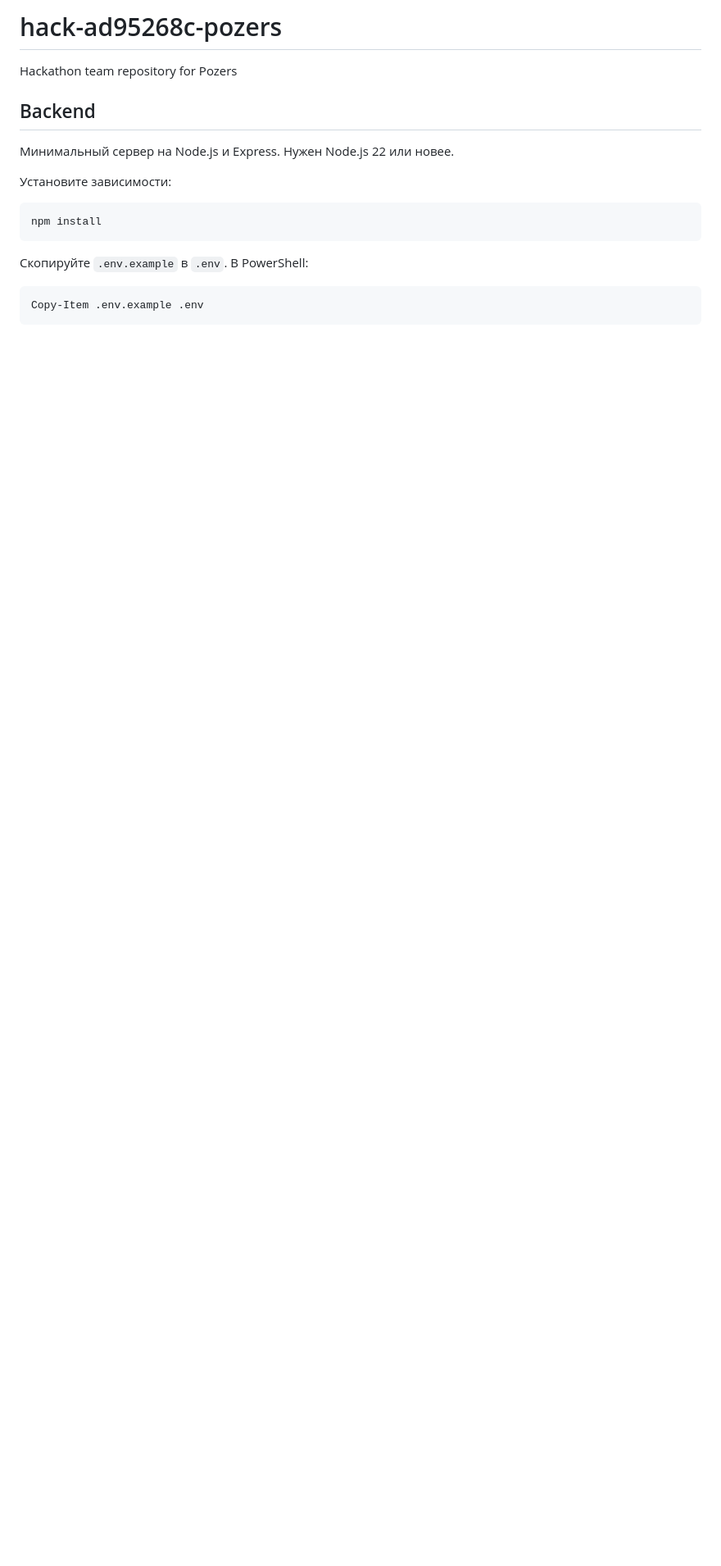
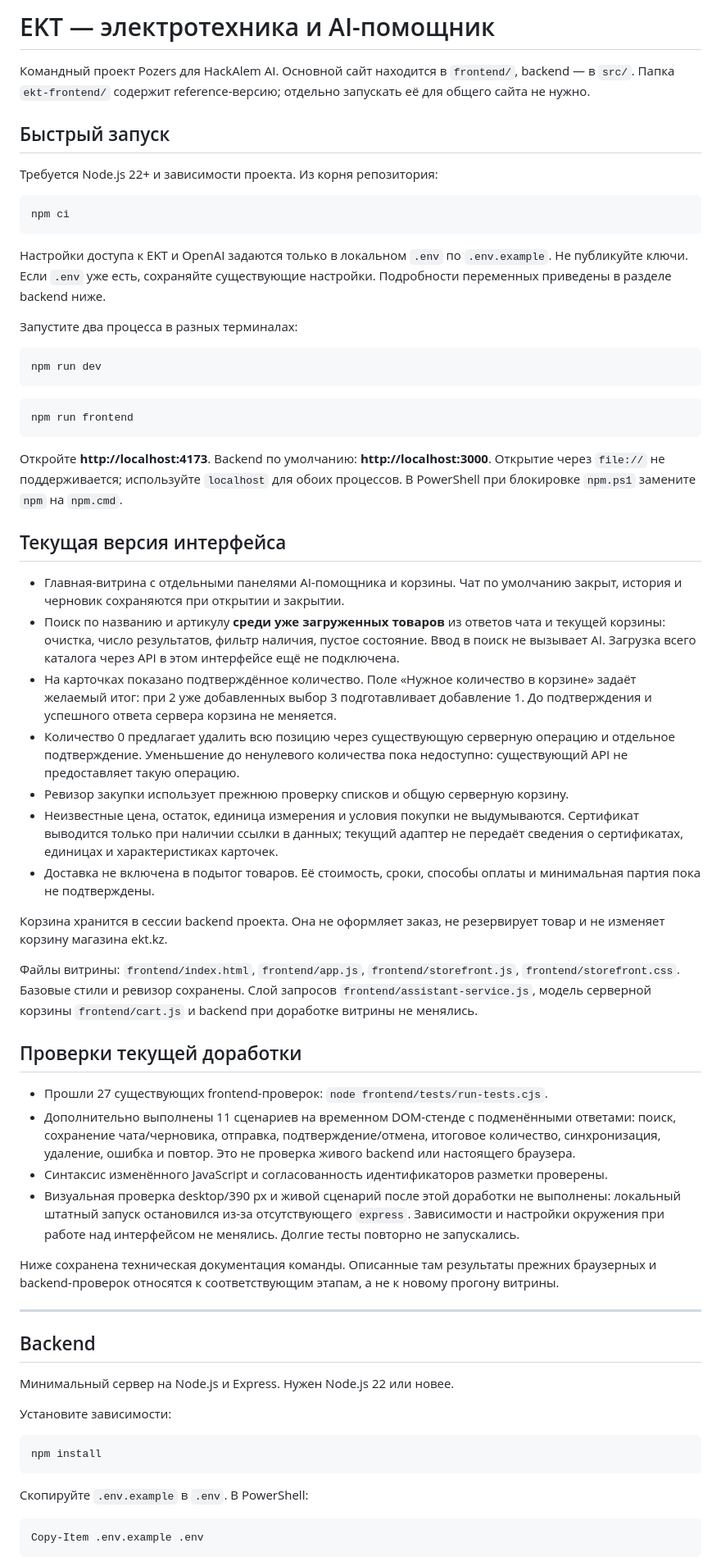
Before and after one commit to BAITC-Hacks/hack-ad95268c-pozers, a Markdown page: README.md, the part around the change. Shown at 82% size. GitHub-like rendering; blank space fills up the shorter version.

Commit message:
Document current storefront and local setup

````diff
--- a/README.md
+++ b/README.md
@@ -1,5 +1,53 @@
-# hack-ad95268c-pozers
-Hackathon team repository for Pozers
+# EKT — электротехника и AI-помощник
+
+Командный проект Pozers для HackAlem AI. Основной сайт находится в `frontend/`, backend — в `src/`. Папка `ekt-frontend/` содержит reference-версию; отдельно запускать её для общего сайта не нужно.
+
+## Быстрый запуск
+
+Требуется Node.js 22+ и зависимости проекта. Из корня репозитория:
+
+```sh
+npm ci
+```
+
+Настройки доступа к EKT и OpenAI задаются только в локальном `.env` по `.env.example`. Не публикуйте ключи. Если `.env` уже есть, сохраняйте существующие настройки. Подробности переменных приведены в разделе backend ниже.
+
+Запустите два процесса в разных терминалах:
+
+```sh
+npm run dev
+```
+
+```sh
+npm run frontend
+```
+
+Откройте **http://localhost:4173**. Backend по умолчанию: **http://localhost:3000**. Открытие через `file://` не поддерживается; используйте `localhost` для обоих процессов. В PowerShell при блокировке `npm.ps1` замените `npm` на `npm.cmd`.
+
+## Текущая версия интерфейса
+
+- Главная-витрина с отдельными панелями AI-помощника и корзины. Чат по умолчанию закрыт, история и черновик сохраняются при открытии и закрытии.
+- Поиск по названию и артикулу **среди уже загруженных товаров** из ответов чата и текущей корзины: очистка, число результатов, фильтр наличия, пустое состояние. Ввод в поиск не вызывает AI. Загрузка всего каталога через API в этом интерфейсе ещё не подключена.
+- На карточках показано подтверждённое количество. Поле «Нужное количество в корзине» задаёт желаемый итог: при 2 уже добавленных выбор 3 подготавливает добавление 1. До подтверждения и успешного ответа сервера корзина не меняется.
+- Количество 0 предлагает удалить всю позицию через существующую серверную операцию и отдельное подтверждение. Уменьшение до ненулевого количества пока недоступно: существующий API не предоставляет такую операцию.
+- Ревизор закупки использует прежнюю проверку списков и общую серверную корзину.
+- Неизвестные цена, остаток, единица измерения и условия покупки не выдумываются. Сертификат выводится только при наличии ссылки в данных; текущий адаптер не передаёт сведения о сертификатах, единицах и характеристиках карточек.
+- Доставка не включена в подытог товаров. Её стоимость, сроки, способы оплаты и минимальная партия пока не подтверждены.
+
+Корзина хранится в сессии backend проекта. Она не оформляет заказ, не резервирует товар и не изменяет корзину магазина ekt.kz.
+
+Файлы витрины: `frontend/index.html`, `frontend/app.js`, `frontend/storefront.js`, `frontend/storefront.css`. Базовые стили и ревизор сохранены. Слой запросов `frontend/assistant-service.js`, модель серверной корзины `frontend/cart.js` и backend при доработке витрины не менялись.
+
+## Проверки текущей доработки
+
+- Прошли 27 существующих frontend-проверок: `node frontend/tests/run-tests.cjs`.
+- Дополнительно выполнены 11 сценариев на временном DOM-стенде с подменёнными ответами: поиск, сохранение чата/черновика, отправка, подтверждение/отмена, итоговое количество, синхронизация, удаление, ошибка и повтор. Это не проверка живого backend или настоящего браузера.
+- Синтаксис изменённого JavaScript и согласованность идентификаторов разметки проверены.
+- Визуальная проверка desktop/390 px и живой сценарий после этой доработки не выполнены: локальный штатный запуск остановился из-за отсутствующего `express`. Зависимости и настройки окружения при работе над интерфейсом не менялись. Долгие тесты повторно не запускались.
+
+Ниже сохранена техническая документация команды. Описанные там результаты прежних браузерных и backend-проверок относятся к соответствующим этапам, а не к новому прогону витрины.
+
+---
 
 ## Backend
 
````
